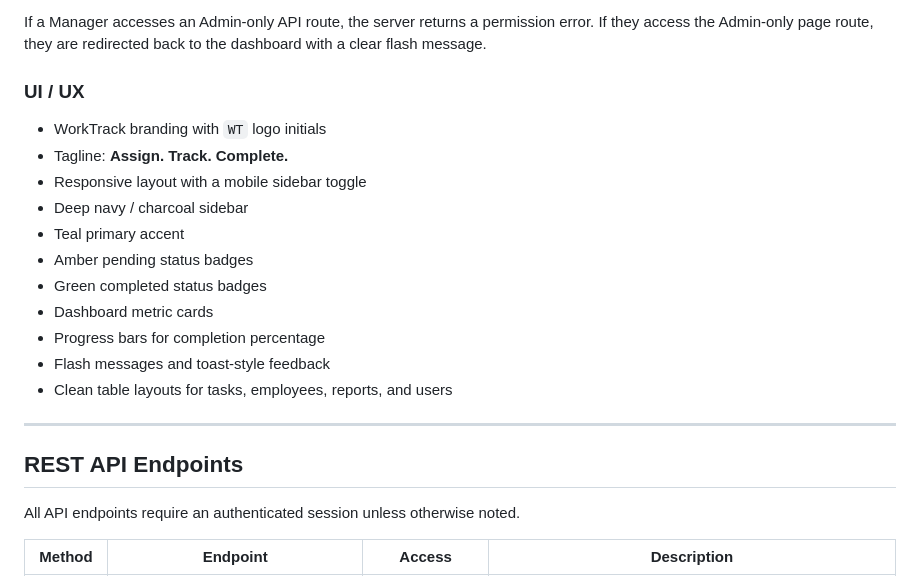
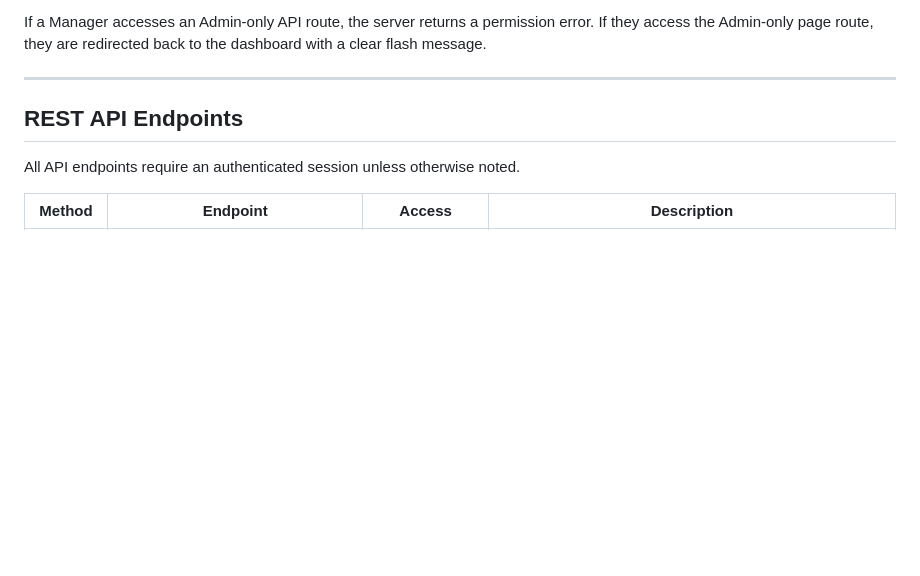
Before and after one commit to ANSHIKA1220/WorkTrack-Task-Management-System, a Markdown page: README.md, the part around the change. GitHub-like rendering; blank space fills up the shorter version.

Commit message:
Remove UI / UX details from README
Removed UI/UX section from README.

```diff
--- a/README.md
+++ b/README.md
@@ -219,20 +219,6 @@ Manager users cannot:
 - Access Admin-only API routes
 
 If a Manager accesses an Admin-only API route, the server returns a permission error. If they access the Admin-only page route, they are redirected back to the dashboard with a clear flash message.
-
-### UI / UX
-
-- WorkTrack branding with `WT` logo initials
-- Tagline: **Assign. Track. Complete.**
-- Responsive layout with a mobile sidebar toggle
-- Deep navy / charcoal sidebar
-- Teal primary accent
-- Amber pending status badges
-- Green completed status badges
-- Dashboard metric cards
-- Progress bars for completion percentage
-- Flash messages and toast-style feedback
-- Clean table layouts for tasks, employees, reports, and users
 
 ---
 
```
